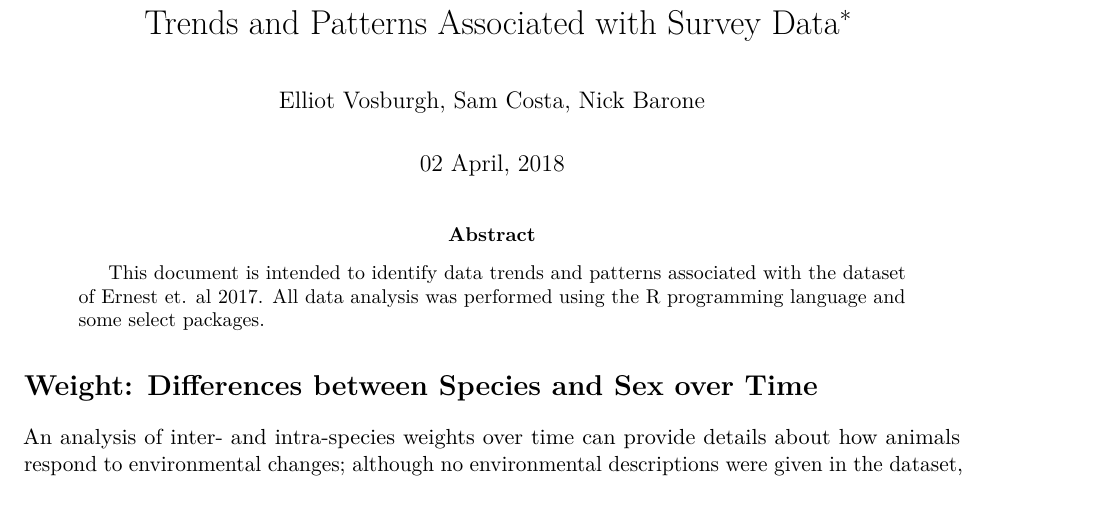
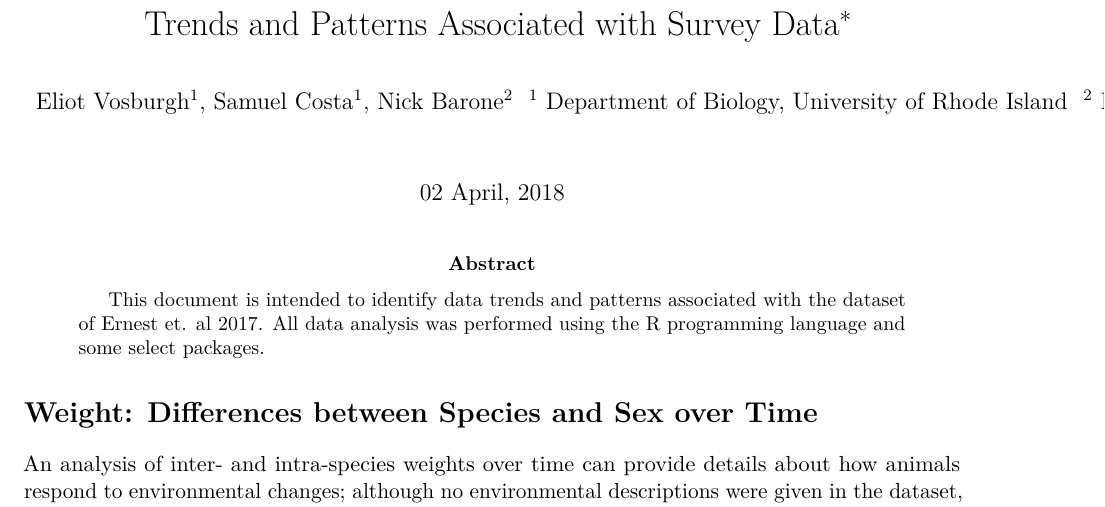
Before and after one commit to SRCosta/bigdata-hw3, an R Markdown document (surveystrends.Rmd): part of page 1 of 2, cut so that both start at the same text. Rendered offline with R 4.5, knitr and Pandoc, then LaTeX, with nearby package versions; some code elsewhere in the file could not run offline.

Commit message:
Patched together author section using LaTeX

```diff
--- a/surveystrends.Rmd
+++ b/surveystrends.Rmd
@@ -1,6 +1,6 @@
 ---
 title: "Trends and Patterns Associated with Survey Data"
-author: "Elliot Vosburgh, Sam Costa, Nick Barone"
+author: \centering{Eliot Vosburgh\textsuperscript{1}, Samuel Costa\textsuperscript{1}, Nick Barone\textsuperscript{2} \ \vspace{5 mm} \textsuperscript{1} Department of Biology, University of Rhode Island \ \textsuperscript{2} Department of Kinesiology, University of Rhode Island}
 date: "`r format(Sys.time(), '%d %B, %Y')`"
 output: pdf_document
 fontsize: 11pt
```
